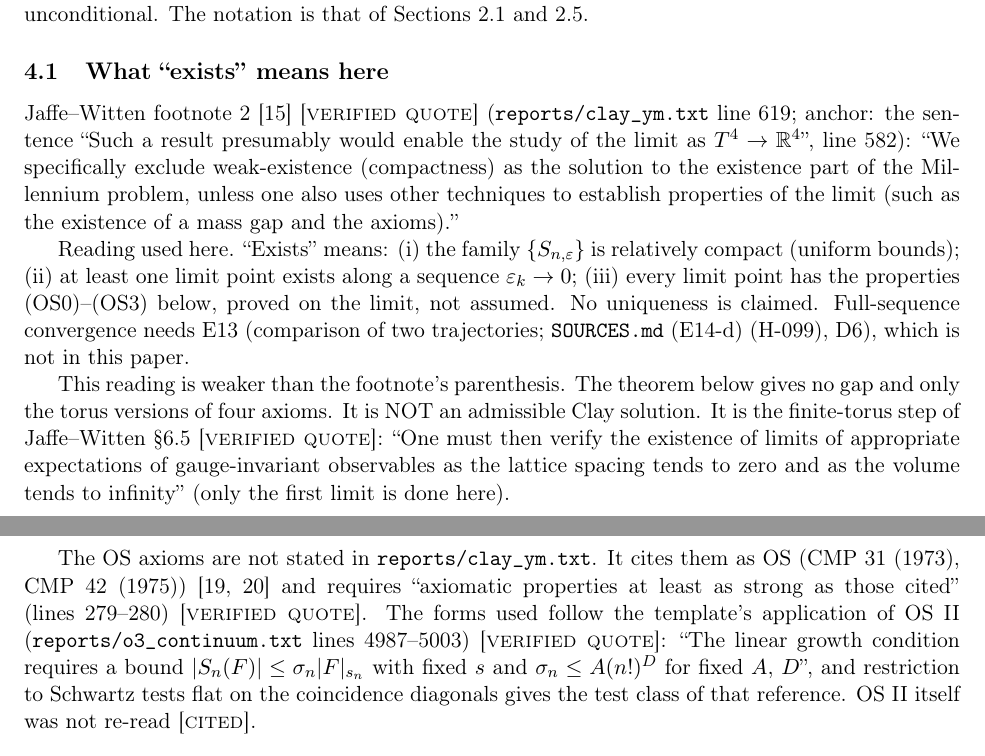
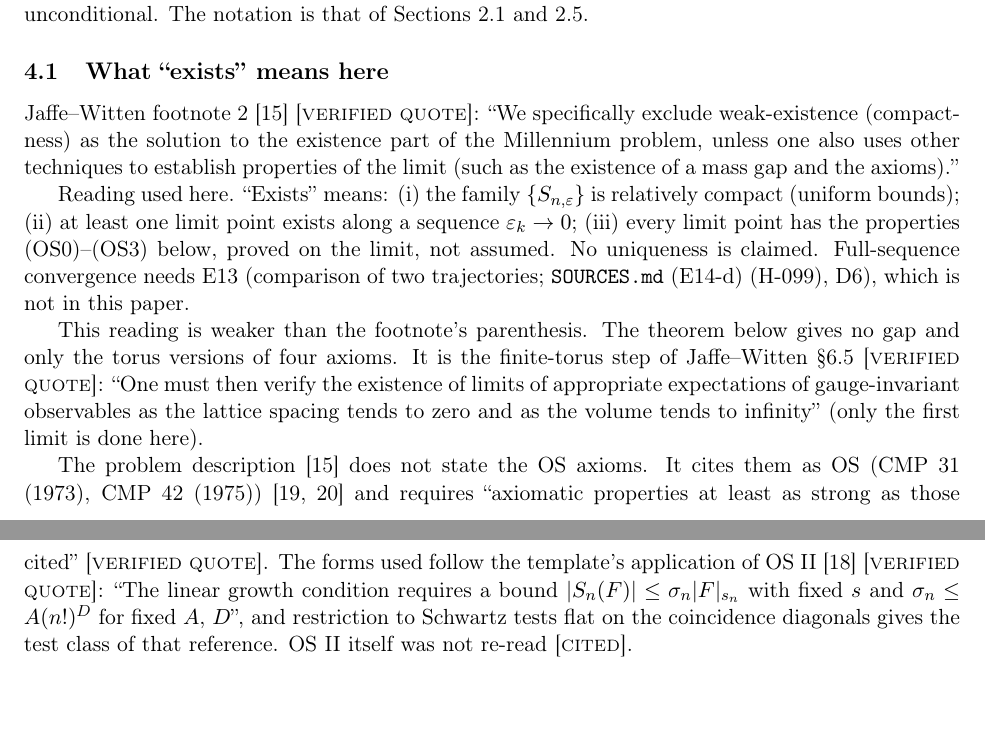
Before and after one commit to elvin40/yang-mills, a LaTeX paper (paper/main.tex, which reads paper/assembly.tex): two parts of pages 27 and 28 of 143, joined at a grey line, cut so that both start at the same text, the shorter picture padded with empty space. Compiled offline with pdfLaTeX.

Commit message:
Drop the Clay disclaimers and the citations of unpublished local texts

```diff
--- a/paper/assembly.tex
+++ b/paper/assembly.tex
@@ -5,13 +5,13 @@ This section proves Theorem~\ref{thm:L003}. It takes the trajectory of Section~\
 Source: \file{ASSEMBLY.md} (2026-10-27), verified in \file{ASSEMBLY_VERIFY.md}. The statements carry the verifier's corrections (Section~\ref{sec:corrections}). The theorem is a reduction to named blocks. It is not unconditional. The notation is that of Sections~\ref{sec:lattice} and~\ref{sec:observables}.
 
 \subsection{What ``exists'' means here}\label{sec:exists}
-Jaffe--Witten footnote 2 \cite{jaffewitten} \status{verified quote} (\file{reports/clay_ym.txt} line 619; anchor: the sentence ``Such a result presumably would enable the study of the limit as $T^4\to\mathbb R^4$'', line 582): ``We specifically exclude weak-existence (compactness) as the solution to the existence part of the Millennium problem, unless one also uses other techniques to establish properties of the limit (such as the existence of a mass gap and the axioms).''
+Jaffe--Witten footnote 2 \cite{jaffewitten} \status{verified quote}: ``We specifically exclude weak-existence (compactness) as the solution to the existence part of the Millennium problem, unless one also uses other techniques to establish properties of the limit (such as the existence of a mass gap and the axioms).''
 
 Reading used here. ``Exists'' means: (i) the family $\{S_{n,\varepsilon}\}$ is relatively compact (uniform bounds); (ii) at least one limit point exists along a sequence $\varepsilon_k\to0$; (iii) every limit point has the properties (OS0)--(OS3) below, proved on the limit, not assumed. No uniqueness is claimed. Full-sequence convergence needs E13 (comparison of two trajectories; \file{SOURCES.md} (E14-d) (H-099), D6), which is not in this paper.
 
-This reading is weaker than the footnote's parenthesis. The theorem below gives no gap and only the torus versions of four axioms. It is NOT an admissible Clay solution. It is the finite-torus step of Jaffe--Witten \S6.5 \status{verified quote}: ``One must then verify the existence of limits of appropriate expectations of gauge-invariant observables as the lattice spacing tends to zero and as the volume tends to infinity'' (only the first limit is done here).
+This reading is weaker than the footnote's parenthesis. The theorem below gives no gap and only the torus versions of four axioms. It is the finite-torus step of Jaffe--Witten \S6.5 \status{verified quote}: ``One must then verify the existence of limits of appropriate expectations of gauge-invariant observables as the lattice spacing tends to zero and as the volume tends to infinity'' (only the first limit is done here).
 
-The OS axioms are not stated in \file{reports/clay_ym.txt}. It cites them as OS (CMP 31 (1973), CMP 42 (1975)) \cite{os1973,os1975} and requires ``axiomatic properties at least as strong as those cited'' (lines 279--280) \status{verified quote}. The forms used follow the template's application of OS II (\file{reports/o3_continuum.txt} lines 4987--5003) \status{verified quote}: ``The linear growth condition requires a bound $|S_n(F)|\le\sigma_n|F|_{s_n}$ with fixed $s$ and $\sigma_n\le A(n!)^D$ for fixed $A$, $D$'', and restriction to Schwartz tests flat on the coincidence diagonals gives the test class of that reference. OS II itself was not re-read \status{cited}.
+The problem description \cite{jaffewitten} does not state the OS axioms. It cites them as OS (CMP 31 (1973), CMP 42 (1975)) \cite{os1973,os1975} and requires ``axiomatic properties at least as strong as those cited'' \status{verified quote}. The forms used follow the template's application of OS II \cite{OAI26-O3} \status{verified quote}: ``The linear growth condition requires a bound $|S_n(F)|\le\sigma_n|F|_{s_n}$ with fixed $s$ and $\sigma_n\le A(n!)^D$ for fixed $A$, $D$'', and restriction to Schwartz tests flat on the coincidence diagonals gives the test class of that reference. OS II itself was not re-read \status{cited}.
 
 \subsection{Hypothesis delivered by the blocks}\label{sec:HU}
 \begin{definition}[Uniform bound (H-U), H-116]\label{def:H116}
```
Also changed, not shown: paper/intro.tex (+1 -1 lines), paper/main.tex (+1 -1 lines), README.md, paper/main.pdf, paper/assembly.tex (2 more changed lines).
